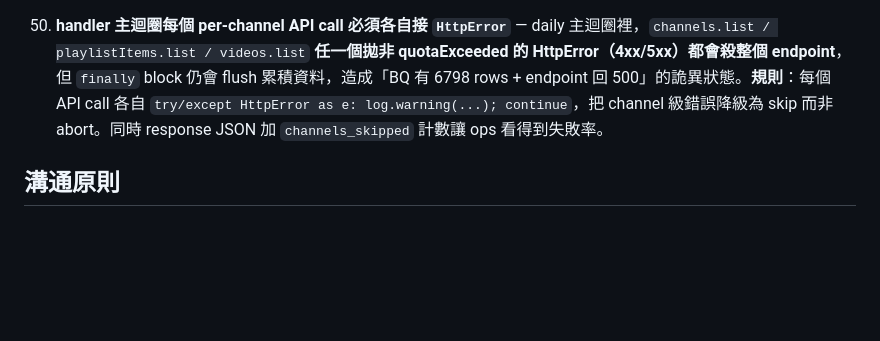
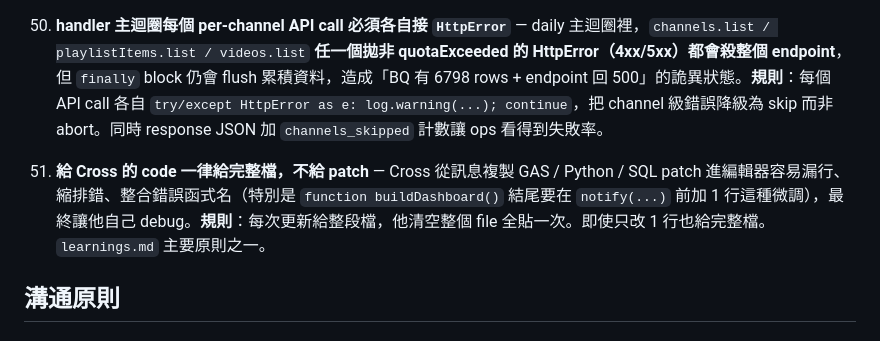
Before and after one commit to cc4wang-ui/Auto-trade, a Markdown page: dev-guide.md, the part around the change. GitHub-like rendering; blank space fills up the shorter version.

Commit message:
Add Gotcha #51: give Cross complete files, not patches
Captured during STEP 6/7 GAS dashboard build — Cross repeatedly hit
indent / integration / missing-line errors when pasting partial GAS
patches. Rule: always supply the complete file, user clears editor and
pastes once. Even for one-line changes.

This rule is also called out in learnings.md as one of the top-3
collaboration principles.

https://claude.ai/code/session_014AiFY8nS5yaek5AysDZSKG

```diff
--- a/dev-guide.md
+++ b/dev-guide.md
@@ -143,6 +143,8 @@
 
 50. **handler 主迴圈每個 per-channel API call 必須各自接 `HttpError`** — daily 主迴圈裡，`channels.list / playlistItems.list / videos.list` **任一個拋非 quotaExceeded 的 HttpError（4xx/5xx）都會殺整個 endpoint**，但 `finally` block 仍會 flush 累積資料，造成「BQ 有 6798 rows + endpoint 回 500」的詭異狀態。**規則**：每個 API call 各自 `try/except HttpError as e: log.warning(...); continue`，把 channel 級錯誤降級為 skip 而非 abort。同時 response JSON 加 `channels_skipped` 計數讓 ops 看得到失敗率。
 
+51. **給 Cross 的 code 一律給完整檔，不給 patch** — Cross 從訊息複製 GAS / Python / SQL patch 進編輯器容易漏行、縮排錯、整合錯誤函式名（特別是 `function buildDashboard()` 結尾要在 `notify(...)` 前加 1 行這種微調），最終讓他自己 debug。**規則**：每次更新給整段檔，他清空整個 file 全貼一次。即使只改 1 行也給完整檔。`learnings.md` 主要原則之一。
+
 ## 溝通原則
 
 ### 做
```
